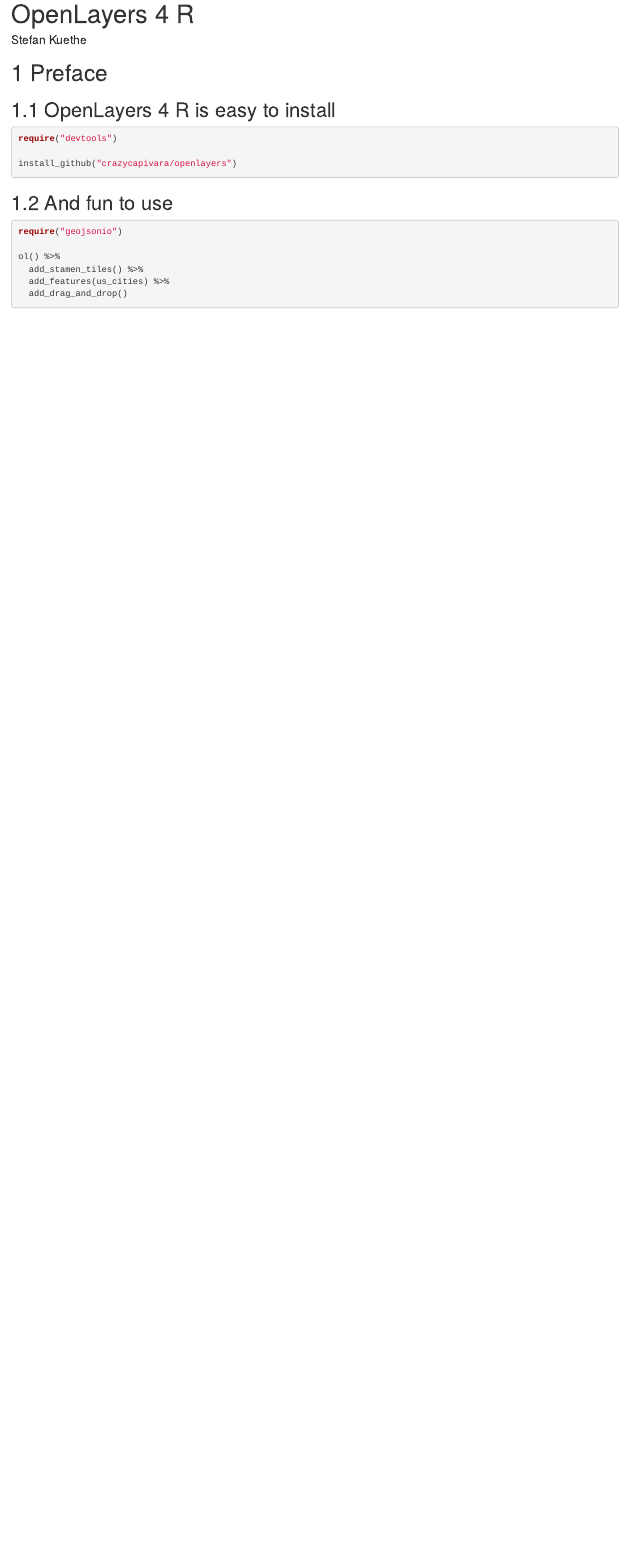
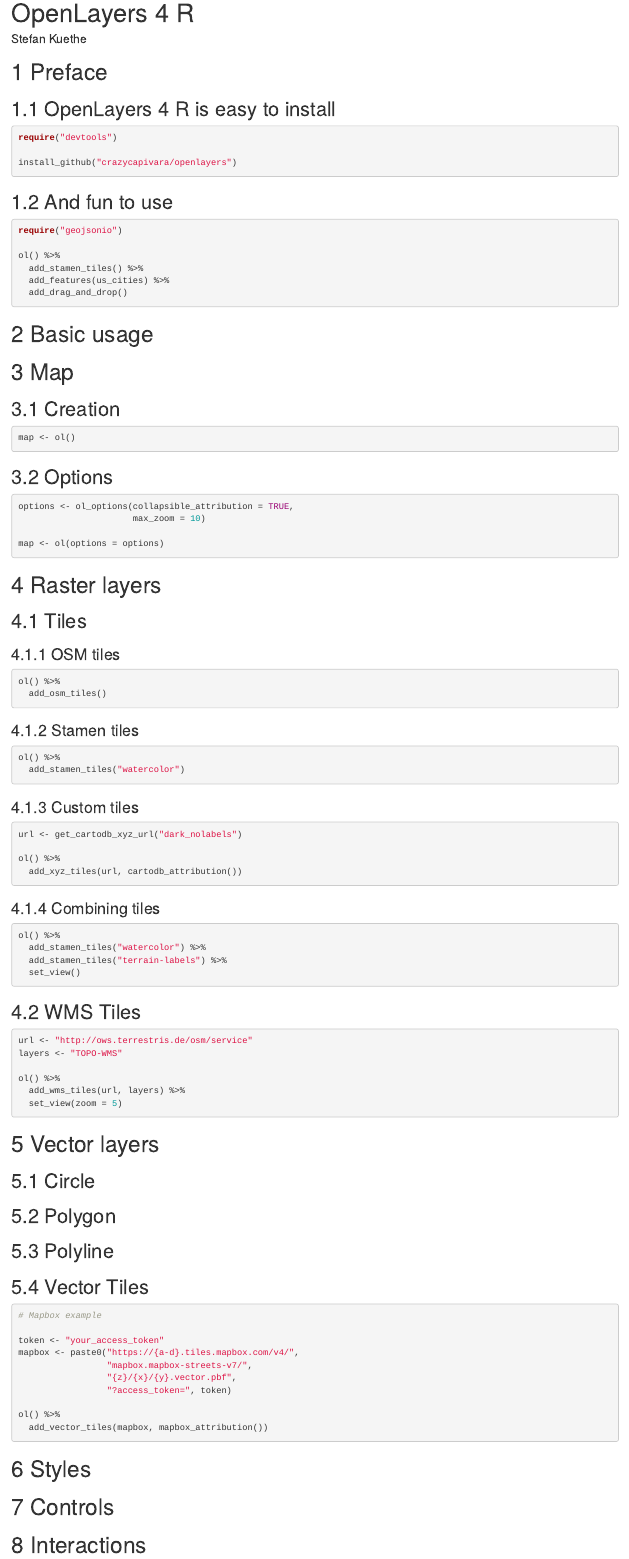
Before and after one commit to crazycapivara/openlayers, an R Markdown document (bookdown/preface.Rmd): the page in a window 1100 px wide, from its top. Rendered offline with R 4.5, knitr and Pandoc, with nearby package versions; drawn as R Markdown's standard HTML page in place of the format the file asks for.

Commit message:
Update book

````diff
--- a/bookdown/preface.Rmd
+++ b/bookdown/preface.Rmd
@@ -32,3 +32,100 @@
   add_features(us_cities) %>%
   add_drag_and_drop()
 ```
+
+# Basic usage
+
+# Map
+
+## Creation
+
+```{r}
+map <- ol()
+```
+
+## Options
+
+```{r}
+options <- ol_options(collapsible_attribution = TRUE,
+                      max_zoom = 10)
+
+map <- ol(options = options)
+```
+
+# Raster layers
+
+## Tiles
+
+### OSM tiles
+
+```{r}
+ol() %>%
+  add_osm_tiles()
+```
+
+### Stamen tiles
+
+```{r}
+ol() %>%
+  add_stamen_tiles("watercolor")
+```
+
+### Custom tiles
+
+```{r}
+url <- get_cartodb_xyz_url("dark_nolabels")
+
+ol() %>%
+  add_xyz_tiles(url, cartodb_attribution())
+```
+
+### Combining tiles
+
+```{r}
+ol() %>%
+  add_stamen_tiles("watercolor") %>%
+  add_stamen_tiles("terrain-labels") %>%
+  set_view()
+```
+
+## WMS Tiles
+
+```{r}
+url <- "http://ows.terrestris.de/osm/service"
+layers <- "TOPO-WMS"
+
+ol() %>%
+  add_wms_tiles(url, layers) %>%
+  set_view(zoom = 5)
+```
+
+
+# Vector layers
+
+## Circle
+
+## Polygon
+
+## Polyline
+
+## Vector Tiles
+
+```{r}
+# Mapbox example
+
+token <- "your_access_token"
+mapbox <- paste0("https://{a-d}.tiles.mapbox.com/v4/",
+                 "mapbox.mapbox-streets-v7/",
+                 "{z}/{x}/{y}.vector.pbf",
+                 "?access_token=", token)
+
+ol() %>%
+  add_vector_tiles(mapbox, mapbox_attribution())
+```
+
+
+# Styles
+
+# Controls
+
+# Interactions
````
Also changed, not shown: 1 other file.
